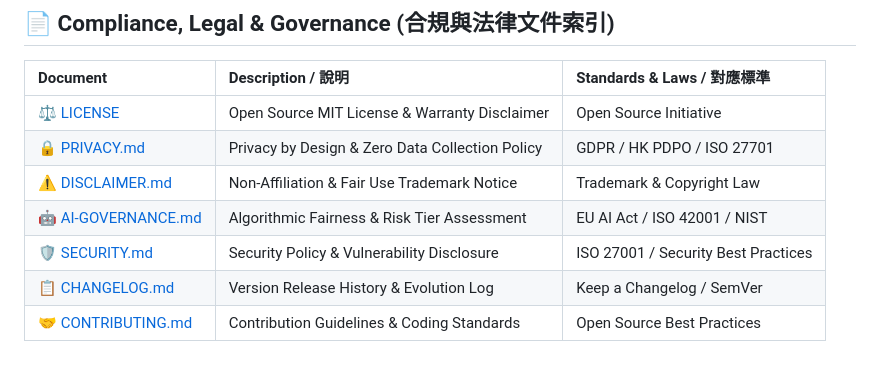
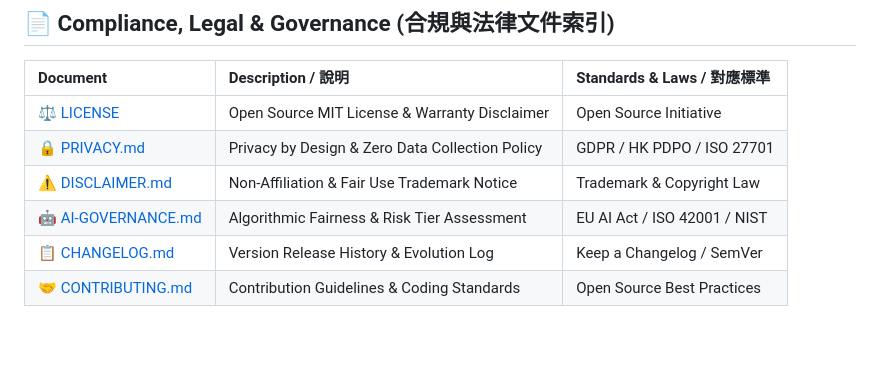
Before and after one commit to jackylawck/BX-Score-Keeper, a Markdown page: README.md, the part around the change. Rendered like a GitHub page.

Commit message:
Remove SECURITY.md link from README

```diff
--- a/README.md
+++ b/README.md
@@ -127,6 +127,5 @@ This is an unofficial fan-made tool created for scoring purposes only, based on
 | 🔒 [PRIVACY.md](./PRIVACY.md) | Privacy by Design & Zero Data Collection Policy | GDPR / HK PDPO / ISO 27701 |
 | ⚠️ [DISCLAIMER.md](./DISCLAIMER.md) | Non-Affiliation & Fair Use Trademark Notice | Trademark & Copyright Law |
 | 🤖 [AI-GOVERNANCE.md](./AI-GOVERNANCE.md) | Algorithmic Fairness & Risk Tier Assessment | EU AI Act / ISO 42001 / NIST |
-| 🛡️ [SECURITY.md](./SECURITY.md) | Security Policy & Vulnerability Disclosure | ISO 27001 / Security Best Practices |
 | 📋 [CHANGELOG.md](./CHANGELOG.md) | Version Release History & Evolution Log | Keep a Changelog / SemVer |
 | 🤝 [CONTRIBUTING.md](./CONTRIBUTING.md) | Contribution Guidelines & Coding Standards | Open Source Best Practices |
```
